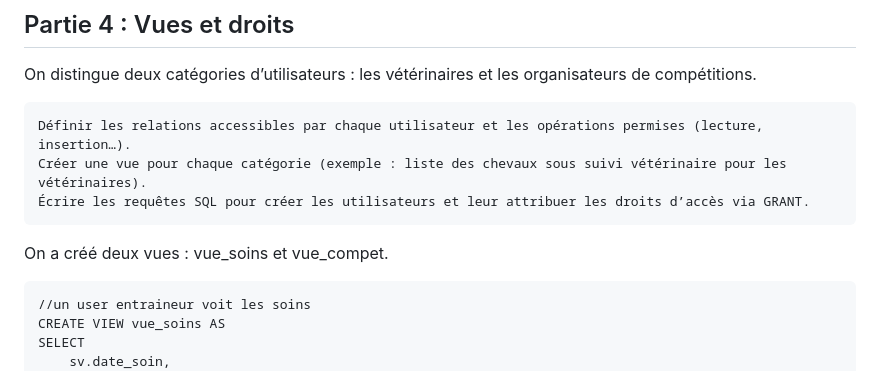
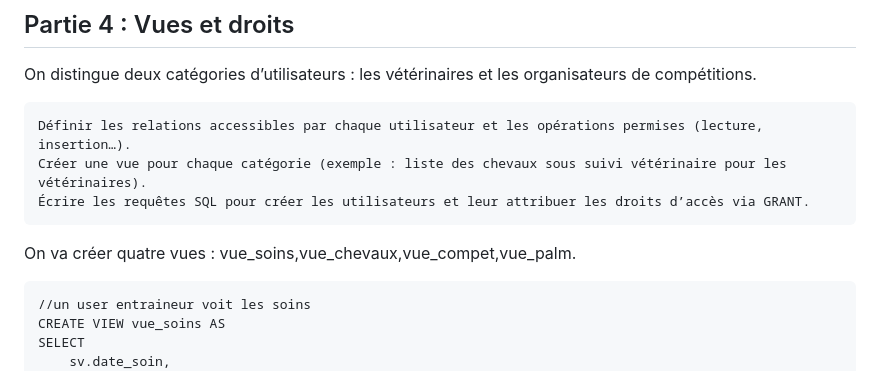
Before and after one commit to dohaab14/harassss, a Markdown page: README.md, the part around the change. GitHub-like rendering.

````diff
--- a/README.md
+++ b/README.md
@@ -49,7 +49,7 @@ On distingue deux catégories d’utilisateurs : les vétérinaires et les organ
     Créer une vue pour chaque catégorie (exemple : liste des chevaux sous suivi vétérinaire pour les vétérinaires).
     Écrire les requêtes SQL pour créer les utilisateurs et leur attribuer les droits d’accès via GRANT.
 
-On a créé deux vues : vue_soins et vue_compet.
+On va créer quatre vues : vue_soins,vue_chevaux,vue_compet,vue_palm.
 ```
 //un user entraineur voit les soins
 CREATE VIEW vue_soins AS
````
